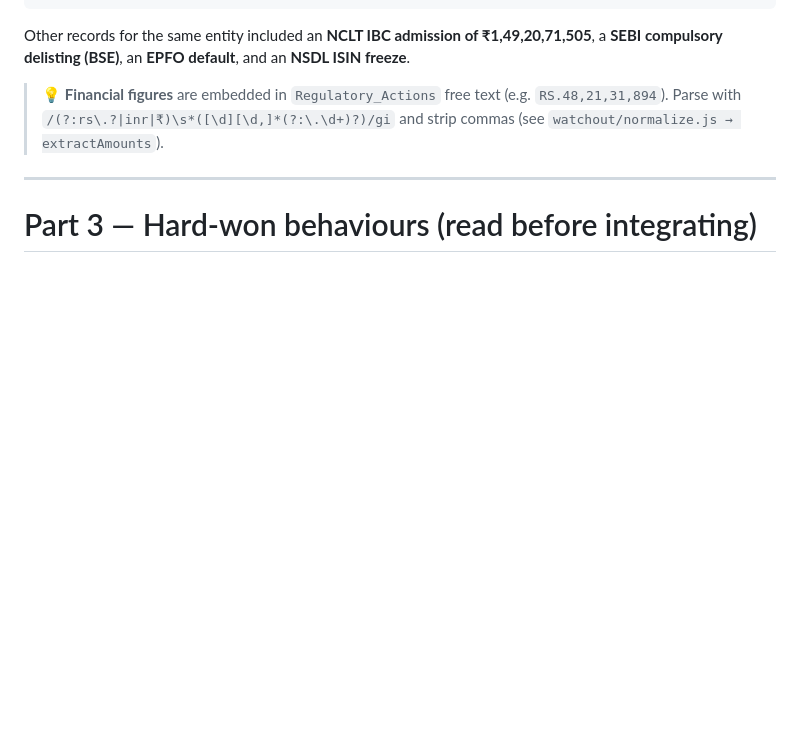
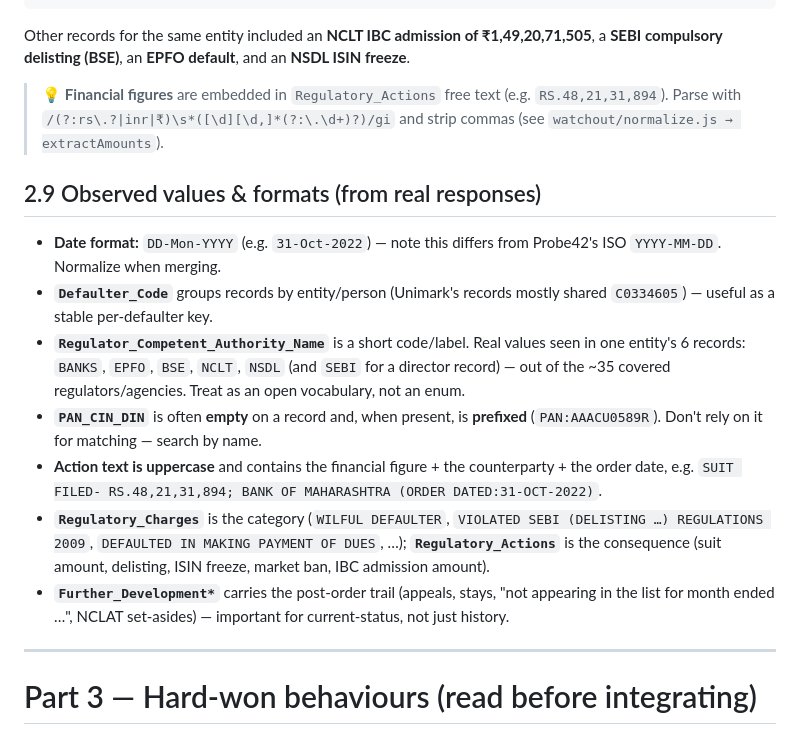
Before and after one commit to shrayash-s45/p42-watchout, a Markdown page: CONTRACT.md, the part around the change. Rendered like a GitHub page; blank space fills up the shorter version.

Commit message:
CONTRACT.md: add Watchout observed values & formats
Date format (DD-Mon-YYYY vs Probe42 ISO), Defaulter_Code as per-entity key,
real regulator labels seen, prefixed/empty PAN_CIN_DIN, action-text shape,
charges-vs-actions distinction, and the developments trail.

Co-Authored-By: Claude Opus 4.8 (1M context) <noreply@anthropic.com>

```diff
--- a/CONTRACT.md
+++ b/CONTRACT.md
@@ -514,6 +514,25 @@ Other records for the same entity included an **NCLT IBC admission of ₹1,49,20
 > Parse with `/(?:rs\.?|inr|₹)\s*([\d][\d,]*(?:\.\d+)?)/gi` and strip commas (see
 > `watchout/normalize.js → extractAmounts`).
 
+## 2.9 Observed values & formats (from real responses)
+
+- **Date format:** `DD-Mon-YYYY` (e.g. `31-Oct-2022`) — note this differs from Probe42's ISO
+  `YYYY-MM-DD`. Normalize when merging.
+- **`Defaulter_Code`** groups records by entity/person (Unimark's records mostly shared
+  `C0334605`) — useful as a stable per-defaulter key.
+- **`Regulator_Competent_Authority_Name`** is a short code/label. Real values seen in one entity's
+  6 records: `BANKS`, `EPFO`, `BSE`, `NCLT`, `NSDL` (and `SEBI` for a director record) — out of
+  the ~35 covered regulators/agencies. Treat as an open vocabulary, not an enum.
+- **`PAN_CIN_DIN`** is often **empty** on a record and, when present, is **prefixed**
+  (`PAN:AAACU0589R`). Don't rely on it for matching — search by name.
+- **Action text is uppercase** and contains the financial figure + the counterparty + the order
+  date, e.g. `SUIT FILED- RS.48,21,31,894; BANK OF MAHARASHTRA (ORDER DATED:31-OCT-2022)`.
+- **`Regulatory_Charges`** is the category (`WILFUL DEFAULTER`, `VIOLATED SEBI (DELISTING …)
+  REGULATIONS 2009`, `DEFAULTED IN MAKING PAYMENT OF DUES`, …); **`Regulatory_Actions`** is the
+  consequence (suit amount, delisting, ISIN freeze, market ban, IBC admission amount).
+- **`Further_Development*`** carries the post-order trail (appeals, stays, "not appearing in the
+  list for month ended …", NCLAT set-asides) — important for current-status, not just history.
+
 ---
 
 # Part 3 — Hard-won behaviours (read before integrating)
```
